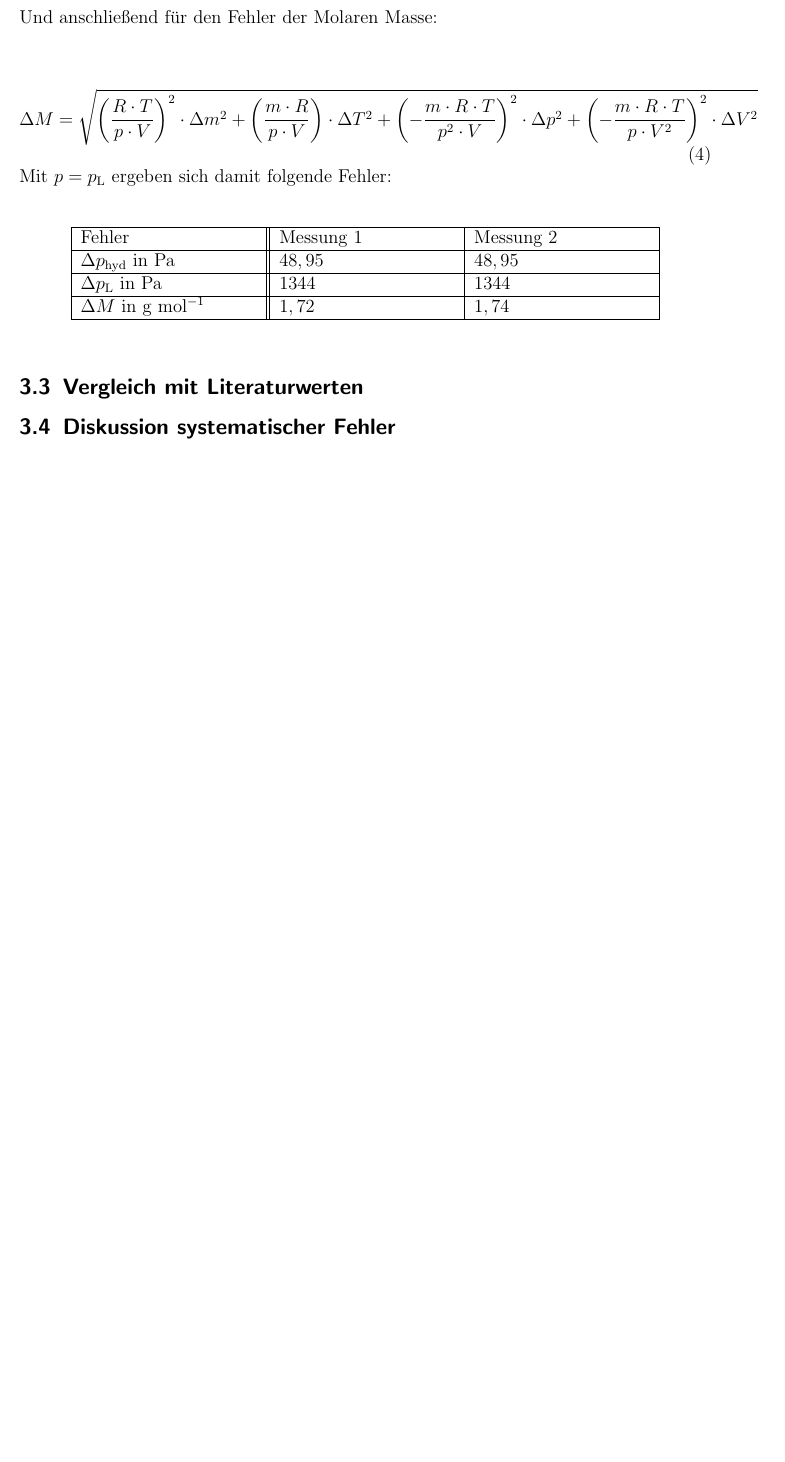
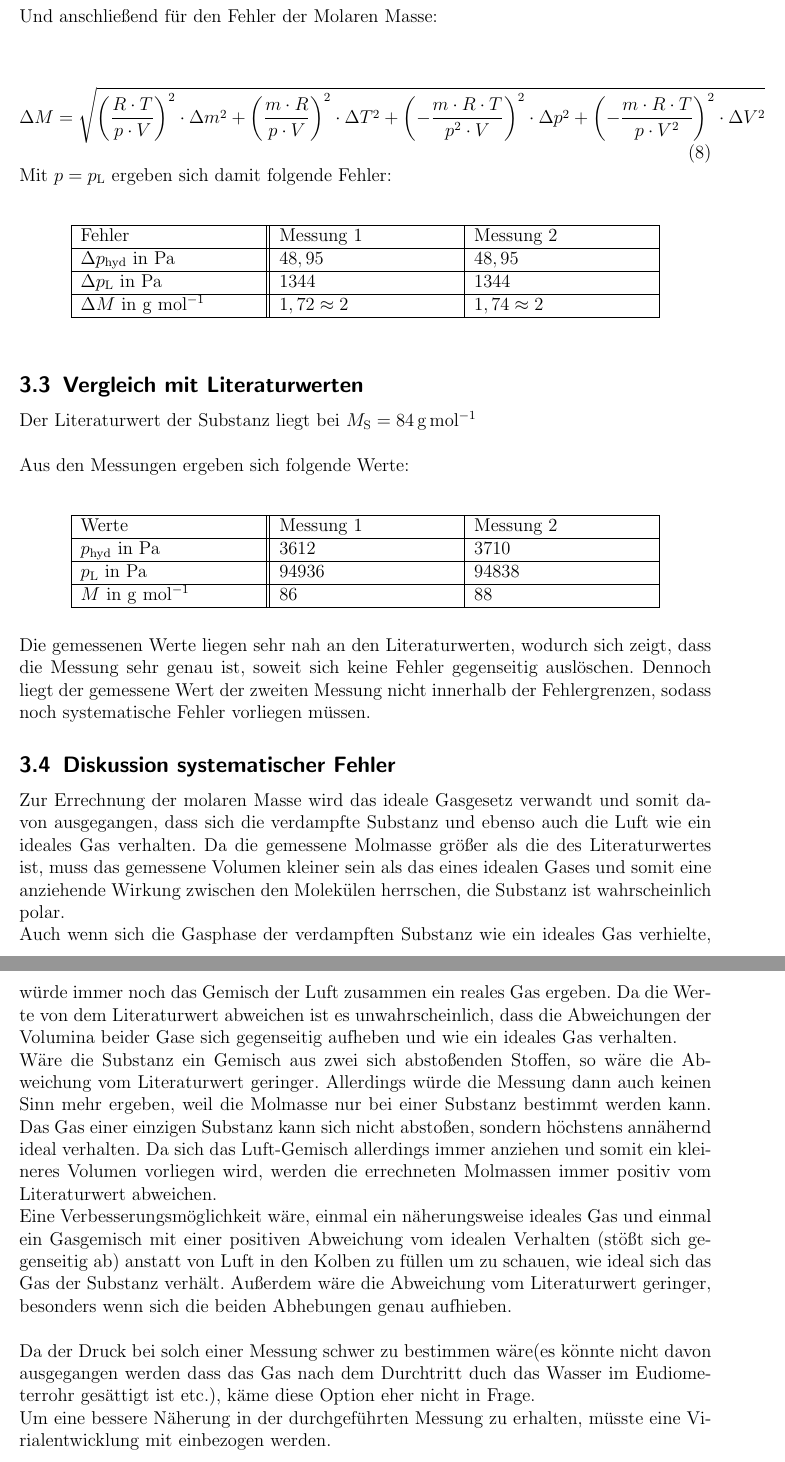
Before and after one commit to Anuk95/Molmassenbestimmung-V3, a LaTeX document (V3.tex): part of page 4 of 4 before the commit and two parts of pages 5 and 6 of 7 after it, the two joined at a grey line, cut so that both start at the same text, the shorter picture padded with empty space. The pictures show the PDF file V3.pdf that the author committed with the source.

Commit message:
fertiiiiig! Auswertung, fehlerrechnung, titelbaltt, quellen

```diff
--- a/V3.tex
+++ b/V3.tex
@@ -146,2 +150,5 @@ In der Bestimmung der Molmasse nach Viktor Meyer wird die Molmasse einer leicht
 
+\begin{equation}
+M_\mathrm{P} = \frac{m_\mathrm{P}}{n_\mathrm{P}} =\frac{m_\mathrm{P} \cdot R \cdot T_\mathrm{Z}}{p_\mathrm{L} \cdot V_\mathrm{L}}
+\end{equation}
 
@@ -148 +158,3 @@ In der Bestimmung der Molmasse nach Viktor Meyer wird die Molmasse einer leicht
 
+\begin{equation}
+p_\mathrm{hyd}= \delta_\mathrm{H_2O} \cdot g \cdot h
@@ -195,7 +221,7 @@ Anschließend ergibt sich für den Fehler des Luftdruckes $\Delta p_\mathrm{L}$:
 Und anschließend für den Fehler der Molaren Masse:\\
 
 \begin{equation}
-\Delta M = \sqrt{\left(\frac{R\cdot T}{p\cdot V}\right)^2 \cdot \Delta m^2 + \left(\frac{m\cdot R}{p\cdot V} \right) \cdot \Delta T^2 + \left(-\frac{m\cdot R\cdot T}{p^2 \cdot V}\right)^2 \cdot \Delta p^2 + \left(-\frac{m \cdot R \cdot T}{p \cdot V^2} \right)^2 \cdot \Delta V^2}
+\Delta M = \sqrt{\left(\frac{R\cdot T}{p\cdot V}\right)^2 \cdot \Delta m^2 + \left(\frac{m\cdot R}{p\cdot V} \right)^2 \cdot \Delta T^2 + \left(-\frac{m\cdot R\cdot T}{p^2 \cdot V}\right)^2 \cdot \Delta p^2 + \left(-\frac{m \cdot R \cdot T}{p \cdot V^2} \right)^2 \cdot \Delta V^2}
 \end{equation}
 
 Mit $p = p_\mathrm{L}$ ergeben sich damit folgende Fehler:\\
@@ -206,16 +232,52 @@ Mit $p = p_\mathrm{L}$ ergeben sich damit folgende Fehler:\\
         \hline
 		Fehler & Messung 1 & Messung 2\\
          \hline
-        $\Delta p_\mathrm{hyd}$ in Pa & $48,95$  & $48,95$ \
+        $\Delta p_\mathrm{hyd}$ in Pa & $48,95$  & $48,95$ \\
         \hline
         $\Delta p_\mathrm{L}   $ in Pa & $1344$  & $1344$ \\
         \hline
-        $\Delta M $ in $\mathrm{g{~}mol^{-1}}$ & $1,72$ & $1,74$ \\
+        $\Delta M $ in $\mathrm{g{~}mol^{-1}}$ & $1,72 \approx 2$ & $1,74 \approx 2$ \\
         \hline
 \end{tabular}
 \end{table}
 
 \subsection{Vergleich mit Literaturwerten}
 
+Der Literaturwert der Substanz liegt bei
+$M_\mathrm{S} = 84\, \mathrm{g\,mol^{-1}}$
+\\
+
+
+Aus den Messungen ergeben sich folgende Werte:\\
+
+
+\begin{table} [h]
+\centering
+\begin{tabular}{|p{4 cm}||p{4 cm}|p{4 cm}|}
+        \hline
+		Werte & Messung 1 & Messung 2\\
+         \hline
+        $ p_\mathrm{hyd}$ in Pa & $3612$  & $3710$ \\
+        \hline
+        $ p_\mathrm{L}   $ in Pa & $94936$  & $94838$ \\
+        \hline
+        $ M $ in $\mathrm{g{~}mol^{-1}}$ & $86$ & $88$ \\
+        \hline
+\end{tabular}
+\end{table}
+
+Die gemessenen Werte liegen sehr nah an den Literaturwerten, wodurch sich zeigt, dass die Messung sehr genau ist, soweit sich keine Fehler gegenseitig auslöschen. Dennoch liegt der gemessene Wert der zweiten Messung nicht innerhalb der Fehlergrenzen, sodass noch systematische Fehler vorliegen müssen.
+
 \subsection{Diskussion systematischer Fehler}
 
+Zur Errechnung der molaren Masse wird das ideale Gasgesetz verwandt und somit davon ausgegangen, dass sich die verdampfte Substanz und ebenso auch die Luft wie ein ideales Gas verhalten. Da die gemessene Molmasse größer als die des Literaturwertes ist, muss das gemessene Volumen kleiner sein als das eines idealen Gases und somit eine anziehende Wirkung zwischen den Molekülen herrschen, die Substanz ist wahrscheinlich polar. \\
+Auch wenn sich die Gasphase der verdampften Substanz wie ein ideales Gas verhielte, würde immer noch das Gemisch der Luft zusammen ein reales Gas ergeben. Da die Werte von dem Literaturwert abweichen ist es unwahrscheinlich, dass die Abweichungen der Volumina beider Gase sich gegenseitig aufheben und wie ein ideales Gas verhalten. \\
+Wäre die Substanz ein Gemisch aus zwei sich abstoßenden Stoffen, so wäre die Abweichung vom Literaturwert geringer. Allerdings würde die Messung dann auch keinen Sinn mehr ergeben, weil die Molmasse nur bei einer Substanz bestimmt werden kann. Das Gas einer einzigen Substanz kann sich nicht abstoßen, sondern höchstens annähernd ideal verhalten. Da sich das Luft-Gemisch allerdings immer anziehen und somit ein kleineres Volumen vorliegen wird, werden die errechneten Molmassen immer positiv vom Literaturwert abweichen.\\
+Eine Verbesserungsmöglichkeit wäre, einmal ein näherungsweise ideales Gas und einmal ein Gasgemisch mit einer positiven Abweichung vom idealen Verhalten (stößt sich gegenseitig ab) anstatt von Luft in den Kolben zu füllen um zu schauen, wie ideal sich das Gas der Substanz verhält. Außerdem wäre die Abweichung vom Literaturwert geringer, besonders wenn sich die beiden Abhebungen genau aufhieben. \\
+
+Da  der Druck bei solch einer Messung schwer zu bestimmen wäre(es könnte nicht davon ausgegangen werden dass das Gas nach dem Durchtritt duch das Wasser im Eudiometerrohr gesättigt ist etc.), käme diese Option eher nicht in Frage.\\
+Um eine bessere Näherung in der durchgeführten Messung zu erhalten, müsste eine Virialentwicklung mit einbezogen werden.\\
+
+Da die Abweichung vom Literaturwert relativ gering ist, werden andere systematische Fehlerquellen die beispielsweise beim Abwiegen der Substanz entstehen könnten oder der Temperatur- und Höhenmessung etc. vernachlässigbar klein sein.
+
+\newpage
```
Also changed, not shown: V3.pdf, V3.tex (46 more changed lines), 5 other files.
